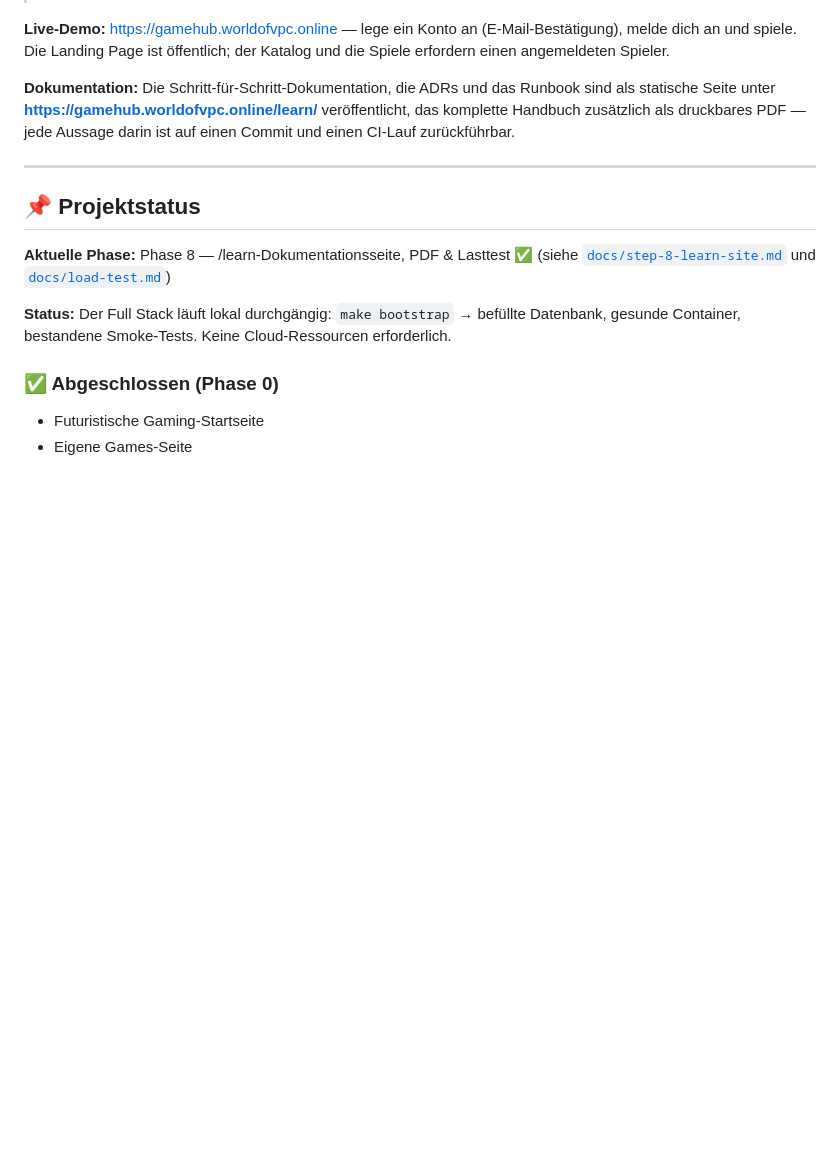
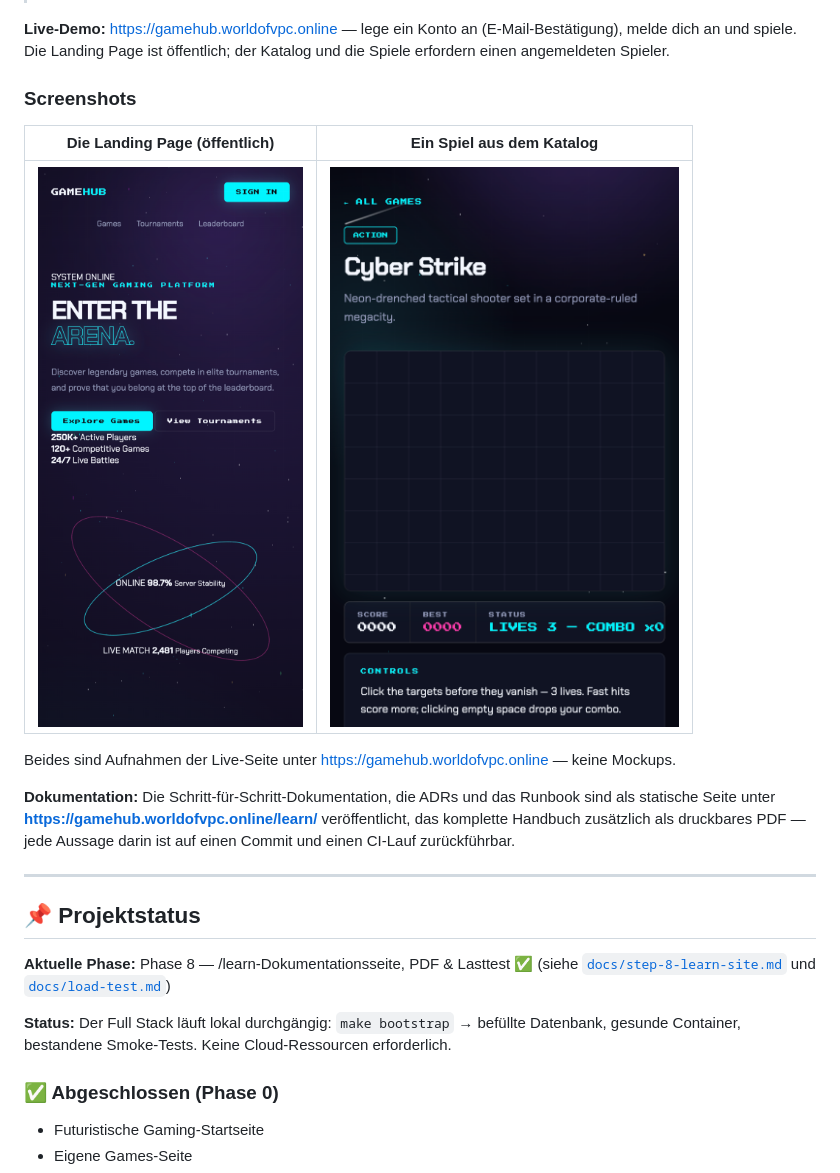
Before and after one commit to cijostany6-bit/GameHub, a Markdown page: README.de.md, the part around the change. Rendered like a GitHub page; pictures changed too: screenshots/game.png (added), screenshots/home.png (added); blank space fills up the shorter version.

```diff
--- a/README.de.md
+++ b/README.de.md
@@ -26,6 +26,15 @@ Das Projekt wird zu einer Anwendung im Produktionsstil weiterentwickelt: automat
 **Live-Demo:** <https://gamehub.worldofvpc.online> — lege ein Konto an
 (E-Mail-Bestätigung), melde dich an und spiele. Die Landing Page ist öffentlich;
 der Katalog und die Spiele erfordern einen angemeldeten Spieler.
+
+### Screenshots
+
+| Die Landing Page (öffentlich) | Ein Spiel aus dem Katalog |
+|---|---|
+| ![Die GameHub-Landing-Page: „ENTER THE ARENA“ über einem animierten Sternenfeld](screenshots/home.png) | ![Cyber Strike, eines von zwölf spielbaren Spielen, mit Punktestand, Bestwert und Steuerung](screenshots/game.png) |
+
+Beides sind Aufnahmen der Live-Seite unter
+<https://gamehub.worldofvpc.online> — keine Mockups.
 
 **Dokumentation:** Die Schritt-für-Schritt-Dokumentation, die ADRs und das Runbook
 sind als statische Seite unter
```
Also changed, not shown: README.md (+9 -0 lines), learn/screenshots/game.png (added), learn/screenshots/home.png (added), 5 other files.
